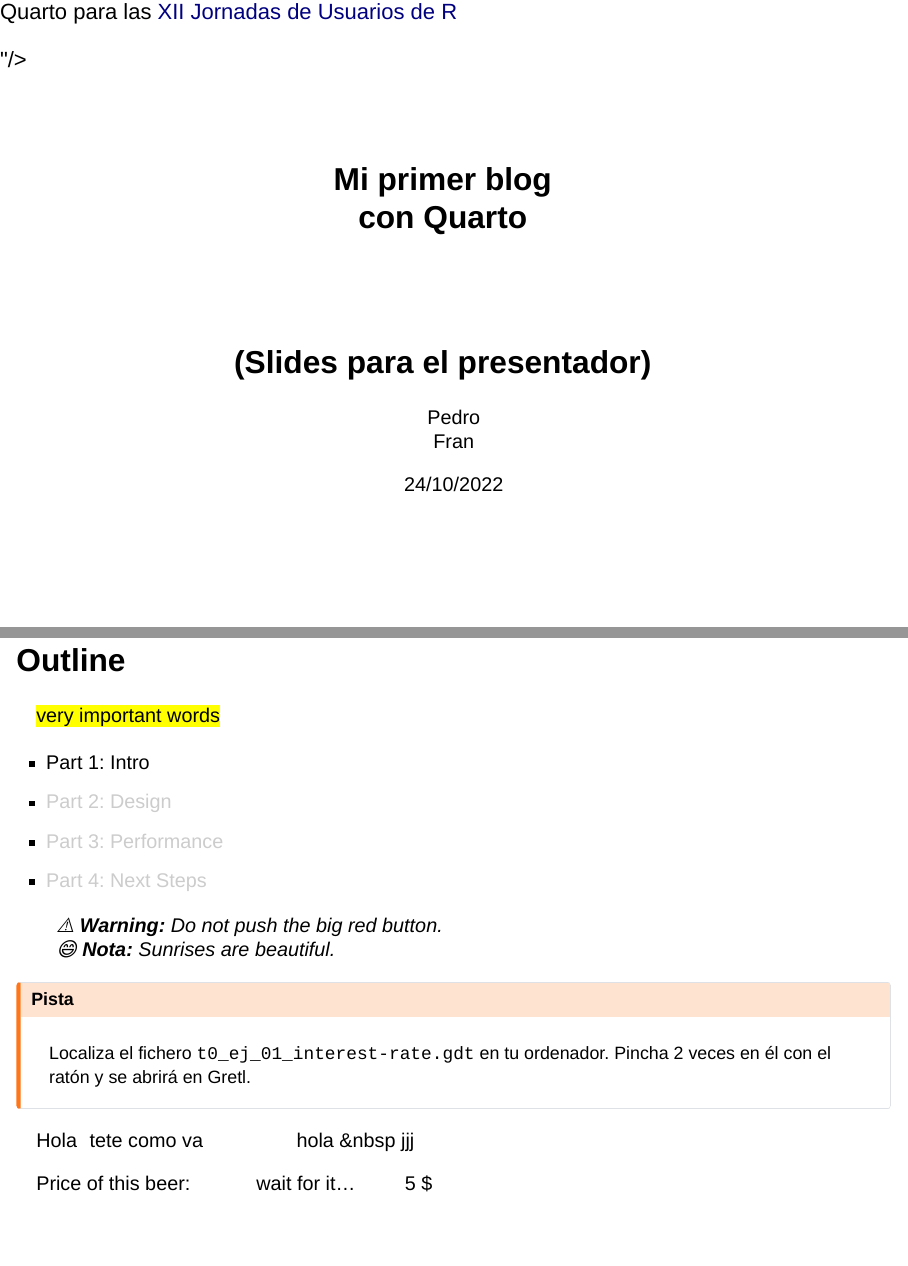
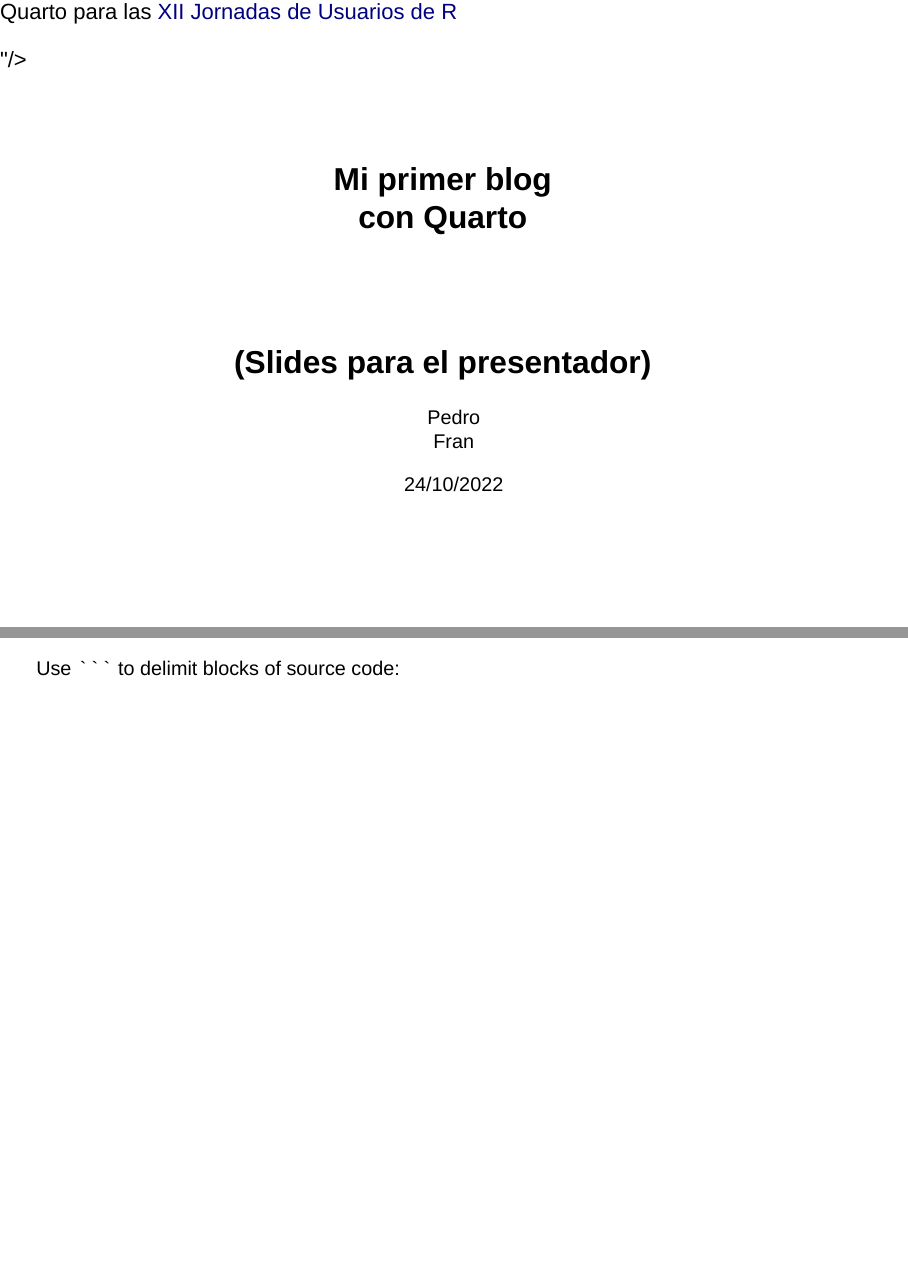
Before and after one commit to perezp44/intro.to.quarto, a Quarto document (slides/slides_tt_pruebas.qmd): pages 1 and 2 of 5 before the commit and pages 1 and 2 of 6 after it, joined at a grey line. Rendered offline with R 4.5, knitr and Pandoc in place of Quarto, with nearby package versions; drawn as Slidy slides in place of the format the file asks for.

Commit message:
slides_03

`````diff
--- a/slides/slides_tt_pruebas.qmd
+++ b/slides/slides_tt_pruebas.qmd
@@ -37,6 +37,9 @@ footer: |
         Slides hechas con [Quarto](https://quarto.org/) para las [XII Jornadas de Usuarios de R](http://r-es.org/12jr/)
 #css: /assets/styles_slides_tareas.css
 ---
+
+Use ```` ``` ```` to delimit blocks of source code:
+
 
 
 ## Outline
`````
Also changed, not shown: docs/search.json, 8 other files.
